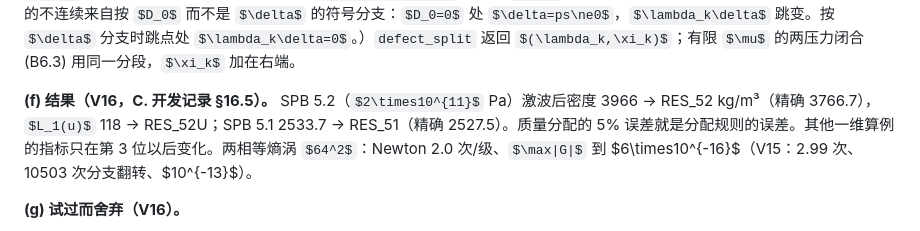
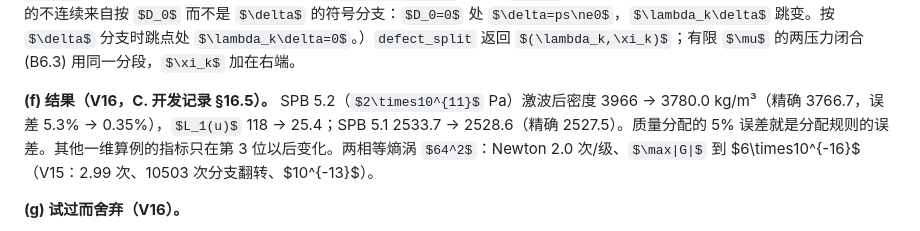
Before and after one commit to ZefengChen-Kairos/diffusionIMEX, a Markdown page: docs/derivation/B_TV_IMEX.md, the part around the change. Rendered like a GitHub page; some formulas as TeX source.

```diff
--- a/docs/derivation/B_TV_IMEX.md
+++ b/docs/derivation/B_TV_IMEX.md
@@ -383,7 +383,7 @@ $$
 
 $\Lambda_k$ 是 $\delta$ 的连续分段仿射函数（分段点 $\delta=0$、$\delta=Q$）。在 (B6.2) 里 $\lambda_k$ 只通过 $A_k+B_kp=\varepsilon^{\rm tr}_k-m_kq_k+p\alpha^{\rm tr}_k+\Lambda_k(\delta(p))$ 进入，$\delta(p)=D_0+ps$，$D_0=(\rho e)^C-\sum_k\varepsilon^{\rm tr}_k$；闭合在 $\delta$ 所在的分段上写 $\Lambda_k=\lambda_k\delta+\xi_k$（$\xi_k=Q_k-Q\lambda^E_k$ 只在第三段非零），即 $A_k=\varepsilon^{\rm tr}_k-m_kq_k+\lambda_kD_0+\xi_k$，$B_k=\alpha^{\rm tr}_k+\lambda_ks$，分段按 $\delta(p^{\rm guess})$ 取，$p^{\rm guess}$ 是本格当前的全局迭代值，收敛时 $p^{\rm guess}=p$。所以 $G(P)$ 连续、分段光滑，B8 不再需要分支校正。（V15 的不连续来自按 $D_0$ 而不是 $\delta$ 的符号分支：$D_0=0$ 处 $\delta=ps\ne0$，$\lambda_k\delta$ 跳变。按 $\delta$ 分支时跳点处 $\lambda_k\delta=0$。）`defect_split` 返回 $(\lambda_k,\xi_k)$；有限 $\mu$ 的两压力闭合 (B6.3) 用同一分段，$\xi_k$ 加在右端。
 
-**(f) 结果（V16，C. 开发记录 §16.5）。** SPB 5.2（$2\times10^{11}$ Pa）激波后密度 3966 → RES_52 kg/m³（精确 3766.7），$L_1(u)$ 118 → RES_52U；SPB 5.1 2533.7 → RES_51（精确 2527.5）。质量分配的 5% 误差就是分配规则的误差。其他一维算例的指标只在第 3 位以后变化。两相等熵涡 $64^2$：Newton 2.0 次/级、$\max|G|$ 到 $6\times10^{-16}$（V15：2.99 次、10503 次分支翻转、$10^{-13}$）。
+**(f) 结果（V16，C. 开发记录 §16.5）。** SPB 5.2（$2\times10^{11}$ Pa）激波后密度 3966 → 3780.0 kg/m³（精确 3766.7，误差 5.3% → 0.35%），$L_1(u)$ 118 → 25.4；SPB 5.1 2533.7 → 2528.6（精确 2527.5）。质量分配的 5% 误差就是分配规则的误差。其他一维算例的指标只在第 3 位以后变化。两相等熵涡 $64^2$：Newton 2.0 次/级、$\max|G|$ 到 $6\times10^{-16}$（V15：2.99 次、10503 次分支翻转、$10^{-13}$）。
 
 **(g) 试过而舍弃（V16）。**
 - 局部弱规则 $\alpha_k\mathcal G_k/K_k^2$（$K_k$ 取当地值）用于全部 $\delta\ge0$：5.2 修好，但 4.3.1 过冲 1.048、4.5 空气 $3\times10^5$ K（(d)）。
```
Also changed, not shown: docs/devlog.md (+10 -3 lines).
